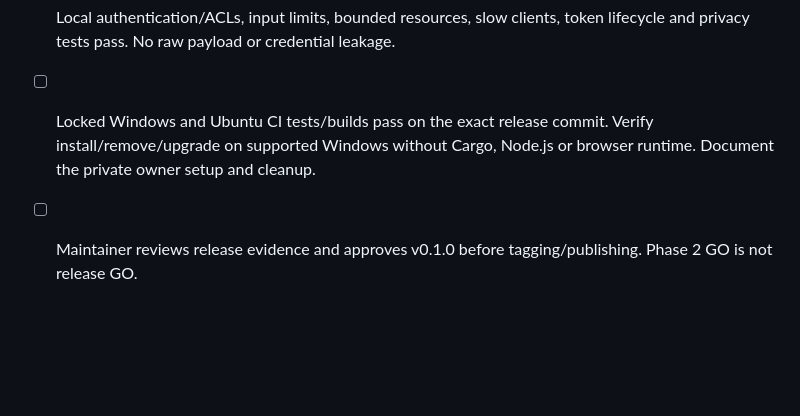
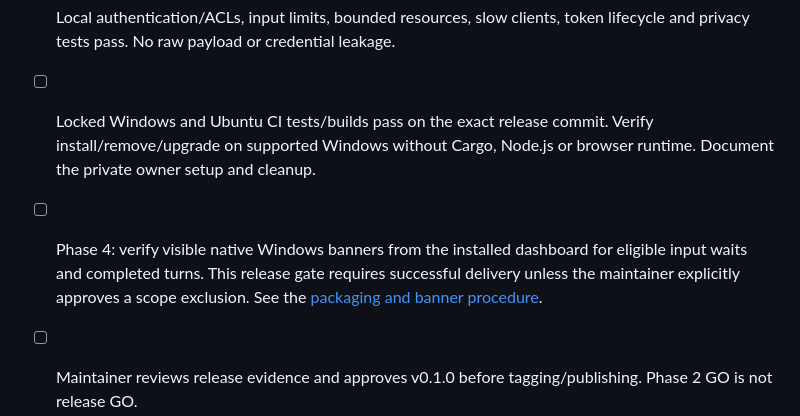
Before and after one commit to changukshin/agent-monitor, a Markdown page: docs/mvp.md, the part around the change. GitHub-like rendering; blank space fills up the shorter version.

```diff
--- a/docs/mvp.md
+++ b/docs/mvp.md
@@ -80,4 +80,5 @@ Native Rust GUI on Windows; collector remains independent. Show confirmed Runnin
 - [ ] Live updates require no manual refresh; target under one second from collector receipt to UI update (separate from provider sampling interval). Notifications are opt-in, deduplicated and limited to verified transitions.
 - [ ] Local authentication/ACLs, input limits, bounded resources, slow clients, token lifecycle and privacy tests pass. No raw payload or credential leakage.
 - [ ] Locked Windows and Ubuntu CI tests/builds pass on the exact release commit. Verify install/remove/upgrade on supported Windows without Cargo, Node.js or browser runtime. Document the private owner setup and cleanup.
+- [ ] Phase 4: verify visible native Windows banners from the installed dashboard for eligible input waits and completed turns. This release gate requires successful delivery unless the maintainer explicitly approves a scope exclusion. See the [packaging and banner procedure](dashboard.md#phase-4-packaging-and-banner-acceptance).
 - [ ] Maintainer reviews release evidence and approves v0.1.0 before tagging/publishing. Phase 2 GO is not release GO.
```
Also changed, not shown: docs/dashboard.md (+15 -0 lines), docs/phase-3-validation.md (+12 -0 lines), docs/screenshots/dashboard-notification-diagnostic.png (added), 2 other files.
